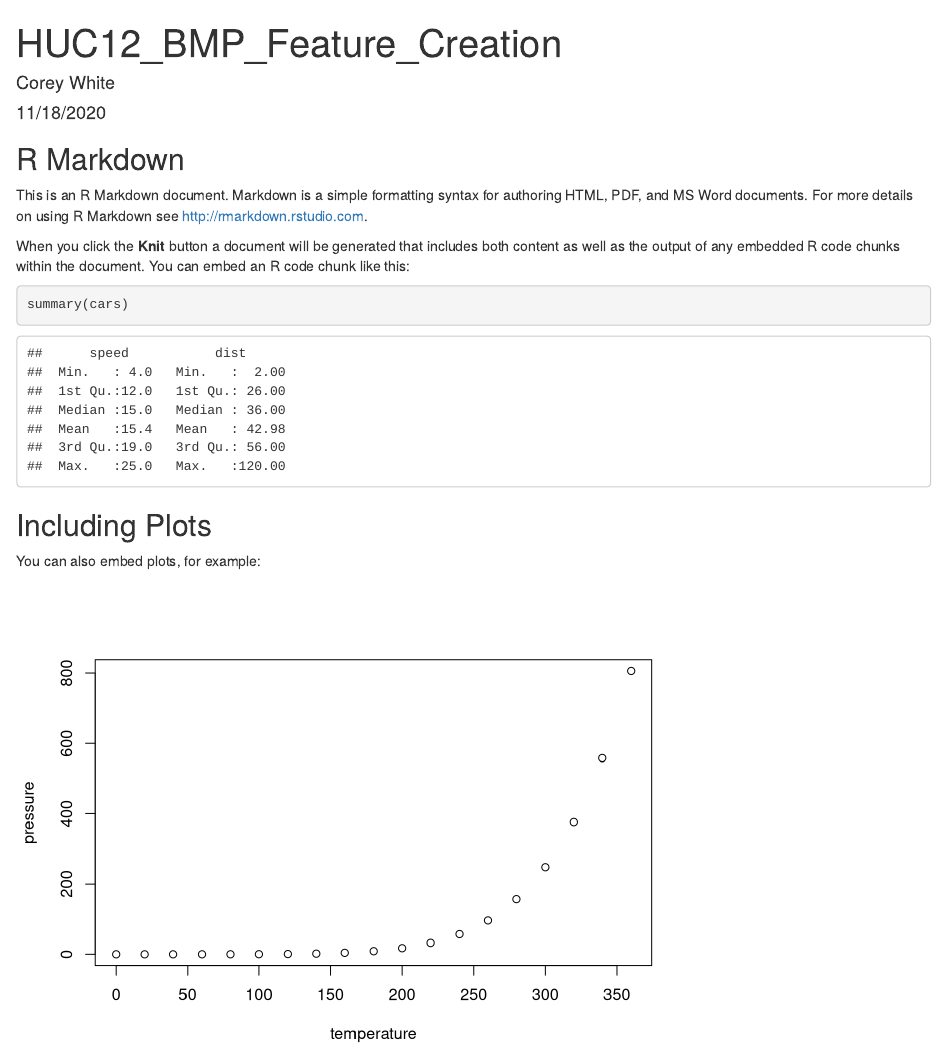
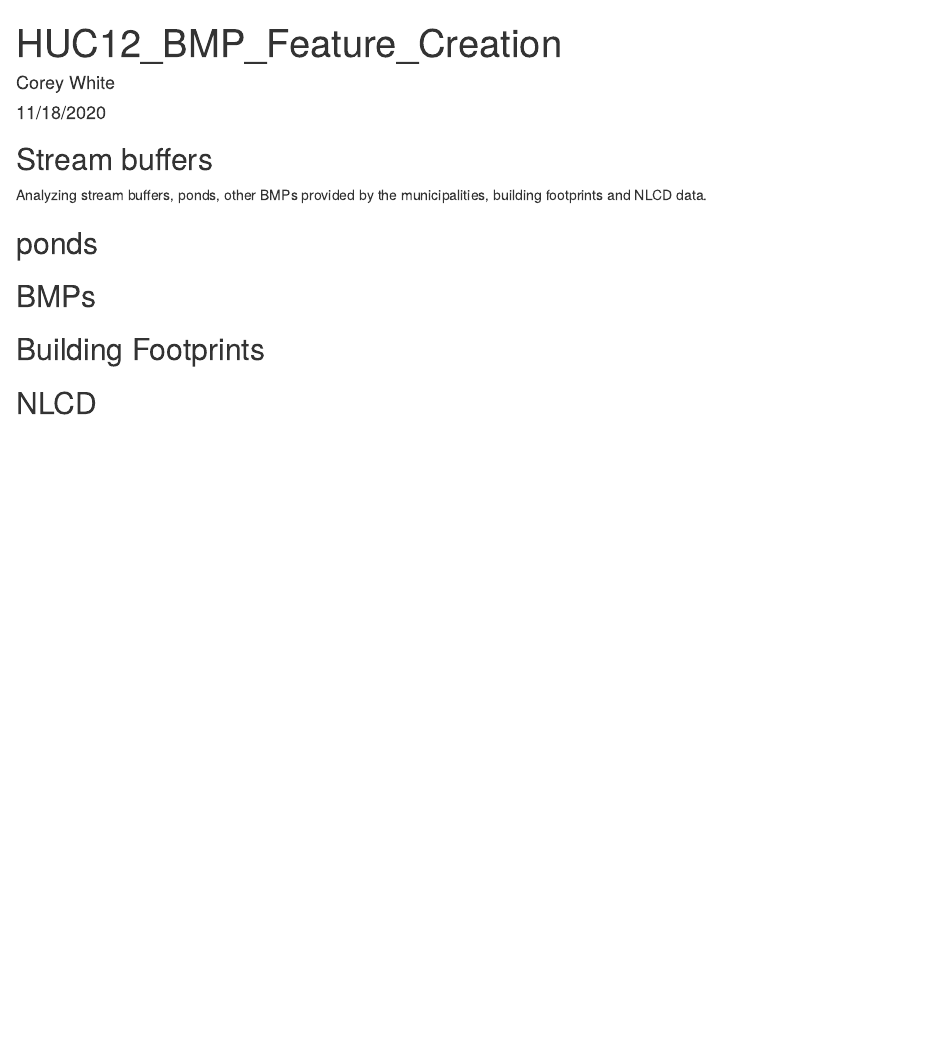
Before and after one commit to cwhite911/nutrient-loading-model, an R Markdown document (model/features/BMPs_HUC12.Rmd): the page in a window 1100 px wide, from its top. Rendered offline with R 4.5, knitr and Pandoc, with nearby package versions.

Commit message:
Added analysis outline

````diff
--- a/model/features/BMPs_HUC12.Rmd
+++ b/model/features/BMPs_HUC12.Rmd
@@ -27,20 +27,34 @@ library(cowplot) # add-on to ggplot. It provides various features that help with
 library(hexbin) # Bivariate Binning Into Hexagon Cells
 ```
 
-## R Markdown
+## Stream buffers
 
-This is an R Markdown document. Markdown is a simple formatting syntax for authoring HTML, PDF, and MS Word documents. For more details on using R Markdown see <http://rmarkdown.rstudio.com>.
+Analyzing stream buffers, ponds, other BMPs provided by the municipalities, building footprints and NLCD data.
 
-When you click the **Knit** button a document will be generated that includes both content as well as the output of any embedded R code chunks within the document. You can embed an R code chunk like this:
+```{r streambufs}
 
-```{r cars}
-summary(cars)
 ```
 
-## Including Plots
+## ponds
 
-You can also embed plots, for example:
+```{r ponds, echo=FALSE}
 
-```{r pressure, echo=FALSE}
-plot(pressure)
 ```
+
+## BMPs
+
+```{r bmps, echo=TRUE}
+
+```
+
+## Building Footprints
+
+```{r bfootprints, echo=TRUE}
+
+```
+
+## NLCD
+
+```{r nlcd, echo=TRUE}
+
+```
````
